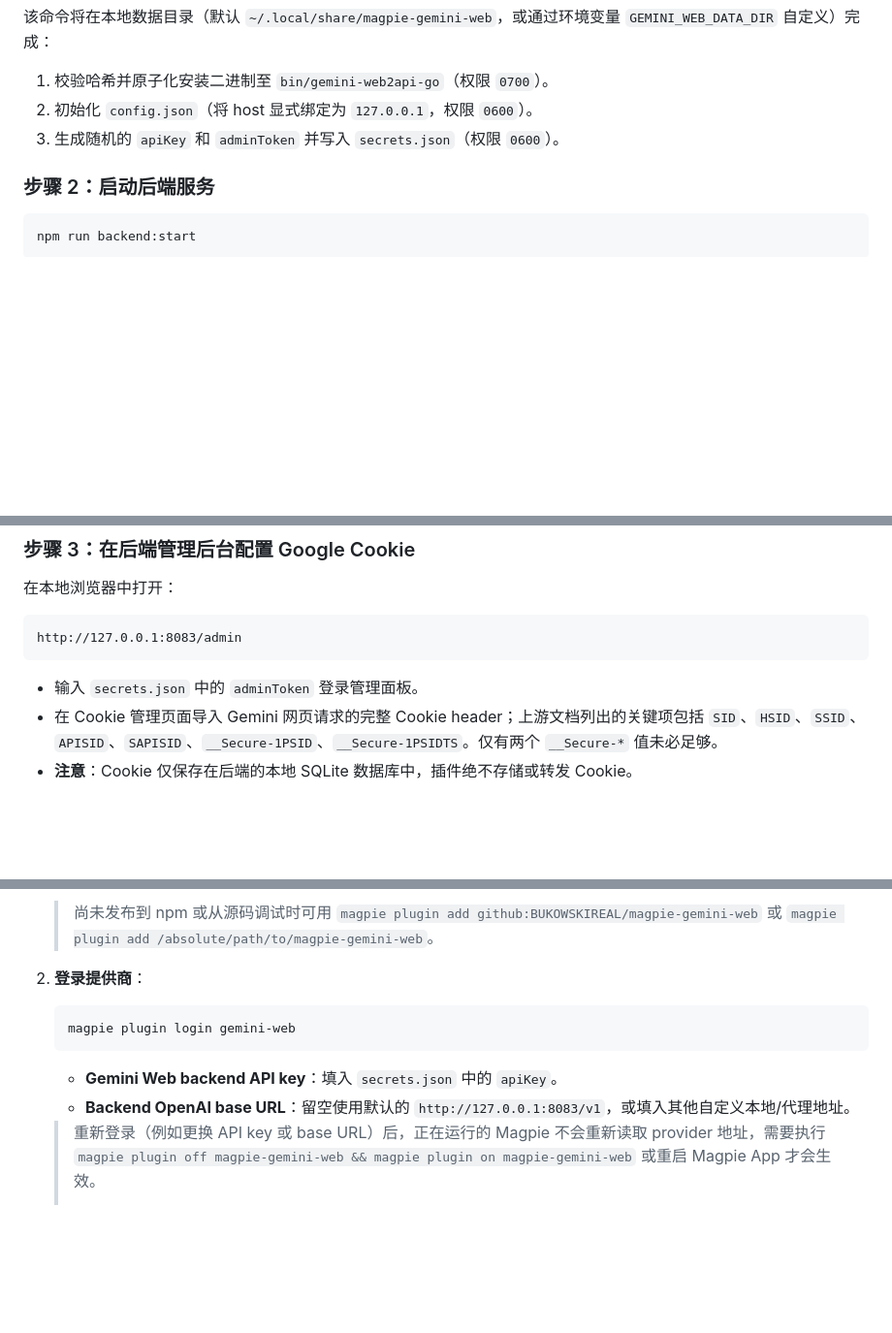
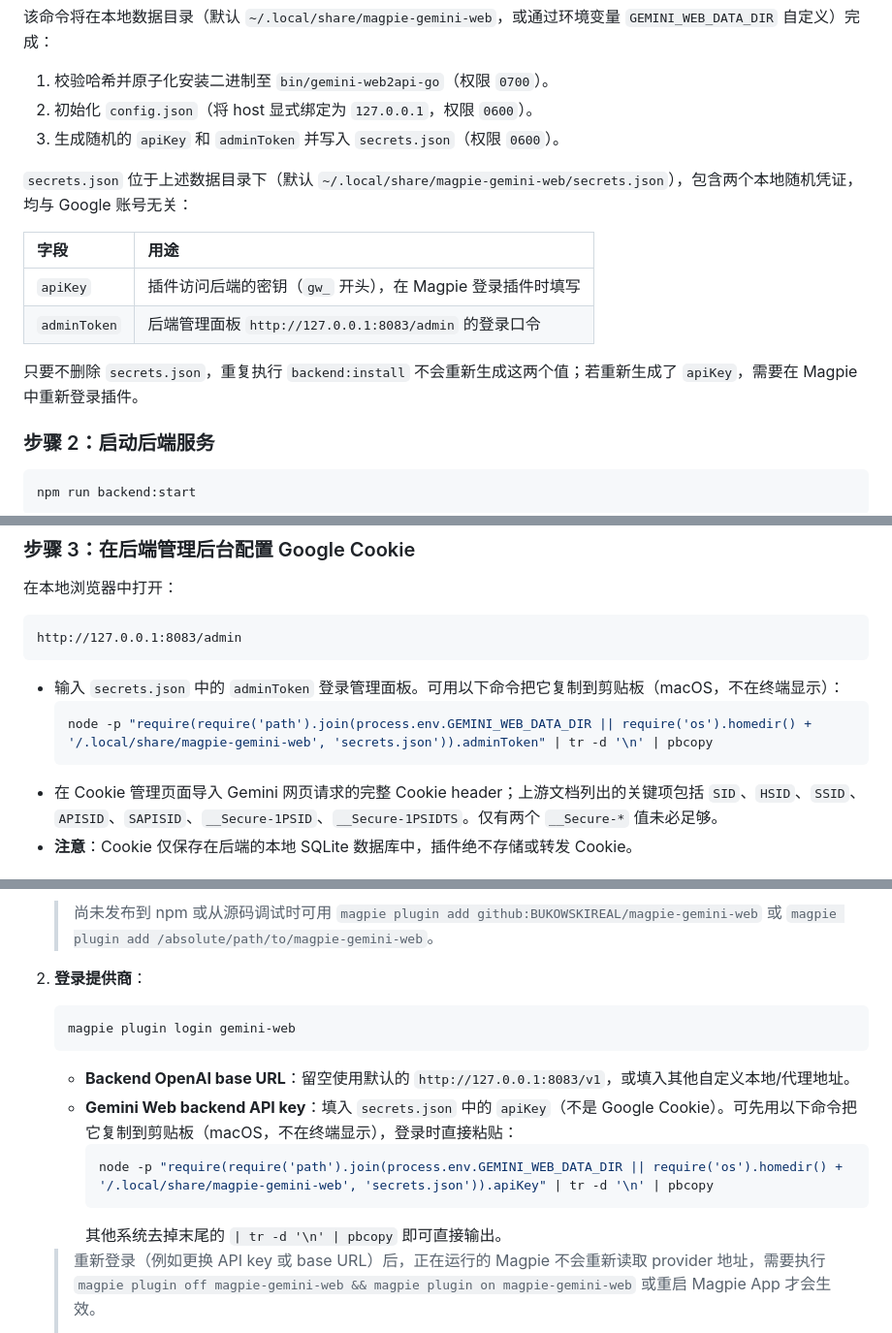
Before and after one commit to BUKOWSKIREAL/magpie-gemini-web, a Markdown page: README.md, 3 parts joined by grey strips. Shown at 97% size. Rendered like a GitHub page; blank space fills up the shorter version.

Commit message:
Document where the backend API key and admin token live
Spell out the secrets.json path, what apiKey and adminToken are for, and a
command that copies each to the clipboard without echoing it. List the
sign-in prompts in the order Magpie asks them (base URL first).

Co-Authored-By: Claude Opus 5.5 <noreply@anthropic.com>

````diff
--- a/README.md
+++ b/README.md
@@ -54,6 +54,15 @@ npm run backend:install
 2. 初始化 `config.json`（将 host 显式绑定为 `127.0.0.1`，权限 `0600`）。
 3. 生成随机的 `apiKey` 和 `adminToken` 并写入 `secrets.json`（权限 `0600`）。
 
+`secrets.json` 位于上述数据目录下（默认 `~/.local/share/magpie-gemini-web/secrets.json`），包含两个本地随机凭证，均与 Google 账号无关：
+
+| 字段 | 用途 |
+| :--- | :--- |
+| `apiKey` | 插件访问后端的密钥（`gw_` 开头），在 Magpie 登录插件时填写 |
+| `adminToken` | 后端管理面板 `http://127.0.0.1:8083/admin` 的登录口令 |
+
+只要不删除 `secrets.json`，重复执行 `backend:install` 不会重新生成这两个值；若重新生成了 `apiKey`，需要在 Magpie 中重新登录插件。
+
 ### 步骤 2：启动后端服务
 
 ```bash
@@ -74,7 +83,10 @@ npm run backend:start
 ```
 http://127.0.0.1:8083/admin
 ```
-- 输入 `secrets.json` 中的 `adminToken` 登录管理面板。
+- 输入 `secrets.json` 中的 `adminToken` 登录管理面板。可用以下命令把它复制到剪贴板（macOS，不在终端显示）：
+  ```bash
+  node -p "require(require('path').join(process.env.GEMINI_WEB_DATA_DIR || require('os').homedir() + '/.local/share/magpie-gemini-web', 'secrets.json')).adminToken" | tr -d '\n' | pbcopy
+  ```
 - 在 Cookie 管理页面导入 Gemini 网页请求的完整 Cookie header；上游文档列出的关键项包括 `SID`、`HSID`、`SSID`、`APISID`、`SAPISID`、`__Secure-1PSID`、`__Secure-1PSIDTS`。仅有两个 `__Secure-*` 值未必足够。
 - **注意**：Cookie 仅保存在后端的本地 SQLite 数据库中，插件绝不存储或转发 Cookie。
 
@@ -90,8 +102,12 @@ http://127.0.0.1:8083/admin
    ```bash
    magpie plugin login gemini-web
    ```
-   - **Gemini Web backend API key**：填入 `secrets.json` 中的 `apiKey`。
    - **Backend OpenAI base URL**：留空使用默认的 `http://127.0.0.1:8083/v1`，或填入其他自定义本地/代理地址。
+   - **Gemini Web backend API key**：填入 `secrets.json` 中的 `apiKey`（不是 Google Cookie）。可先用以下命令把它复制到剪贴板（macOS，不在终端显示），登录时直接粘贴：
+     ```bash
+     node -p "require(require('path').join(process.env.GEMINI_WEB_DATA_DIR || require('os').homedir() + '/.local/share/magpie-gemini-web', 'secrets.json')).apiKey" | tr -d '\n' | pbcopy
+     ```
+     其他系统去掉末尾的 `| tr -d '\n' | pbcopy` 即可直接输出。
 
    > 重新登录（例如更换 API key 或 base URL）后，正在运行的 Magpie 不会重新读取 provider 地址，需要执行 `magpie plugin off magpie-gemini-web && magpie plugin on magpie-gemini-web` 或重启 Magpie App 才会生效。
    >
````
